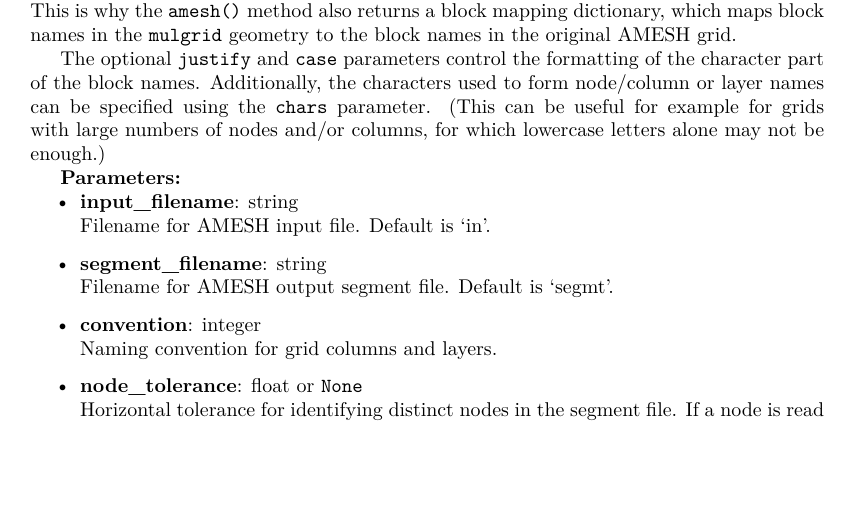
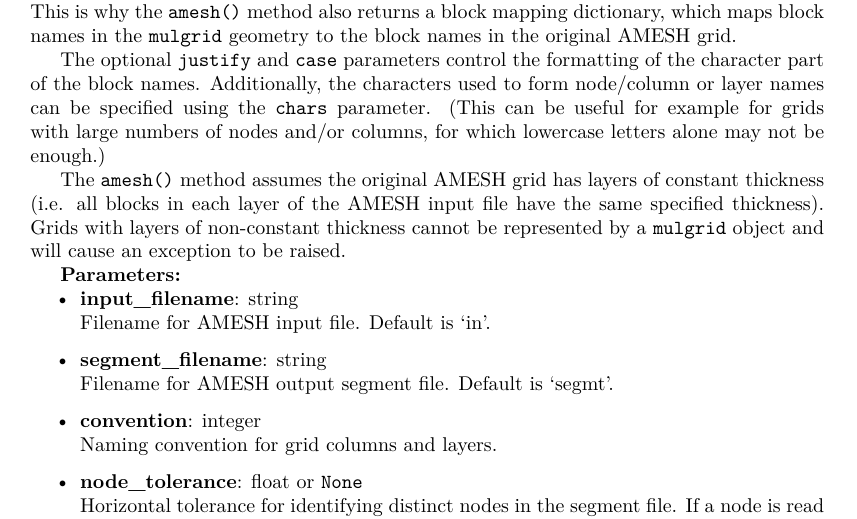
Before and after one commit to acroucher/PyTOUGH, a LaTeX thesis (doc/PyTOUGH-guide.tex, which reads doc/mulgrids.tex): part of page 20 of 131, cut so that both start at the same text, the shorter picture padded with empty space. Compiled offline with pdfLaTeX; a missing bibliography style is replaced by a similar one.

Commit message:
Add note in user guide about non-constant layer thickness in amesh()

```diff
--- a/doc/mulgrids.tex
+++ b/doc/mulgrids.tex
@@ -284,6 +284,8 @@ Returns a \texttt{mulgrid} object (and a block mapping dictionary) from a Vorono
 The block naming convention for the output \texttt{mulgrid} object can be specified via the \texttt{convention} parameter. Note that in general this may not be the same as the block naming convention of the original mesh created by AMESH. In fact, AMESH can create meshes with block naming conventions that do not correspond to any of the \hyperref[tb:mulgrid_conventions]{MULgraph conventions}. This is why the \texttt{amesh()} method also returns a block mapping dictionary, which maps block names in the \texttt{mulgrid} geometry to the block names in the original AMESH grid.
 
 The optional \texttt{justify} and \texttt{case} parameters control the formatting of the character part of the block names.  Additionally, the characters used to form node/column or layer names can be specified using the \texttt{chars} parameter.  (This can be useful for example for grids with large numbers of nodes and/or columns, for which lowercase letters alone may not be enough.)
+
+The \texttt{amesh()} method assumes the original AMESH grid has layers of constant thickness (i.e. all blocks in each layer of the AMESH input file have the same specified thickness). Grids with layers of non-constant thickness cannot be represented by a \texttt{mulgrid} object and will cause an exception to be raised.
 
 \textbf{Parameters:}
 \begin{itemize}
```
Also changed, not shown: doc/PyTOUGH-guide.pdf.
